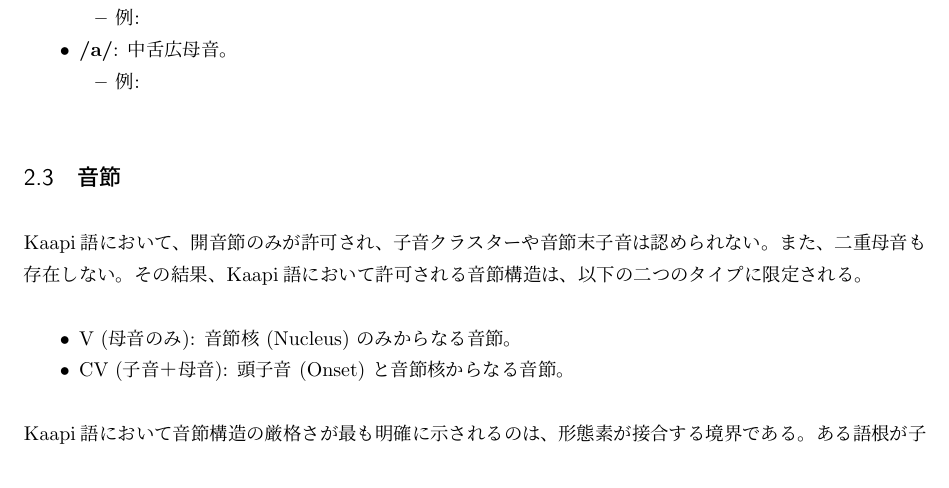
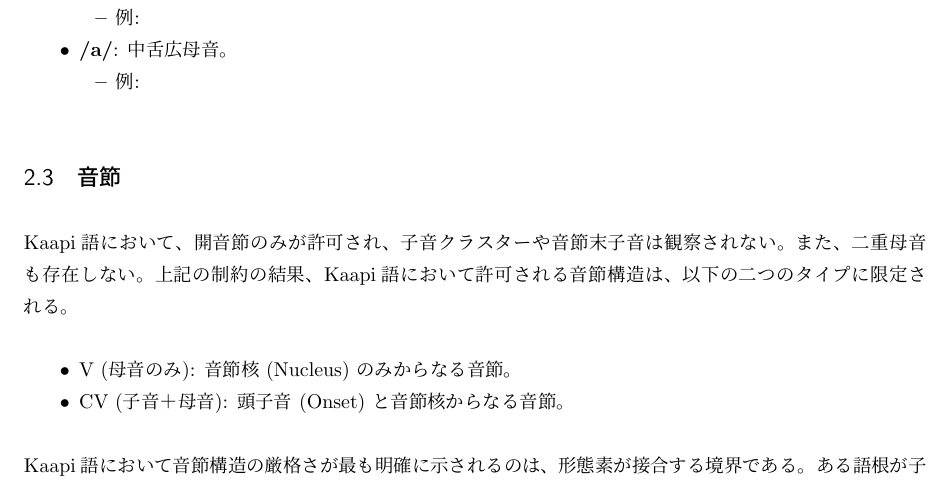
Before and after one commit to yuuri3/lang, a LaTeX document (myLanguage.tex, which reads section/音韻_音節.tex): part of page 6 of 24, cut so that both start at the same text. Compiled offline with upLaTeX and dvipdfmx.

Commit message:
fix
指摘点: 記述言語学では「許可される/認められない」という表現よりも、「存在する/存在しない」「観察される/観察されない」といった、データに基づいたより客観的な表現が好まれます。
指摘点: ここに「その結果」とありますが、これは上記の制約から論理的に導かれる「結果」であることをより明確に述べるべきです。

```diff
--- a/section/音韻_音節.tex
+++ b/section/音韻_音節.tex
@@ -1,10 +1,8 @@
 % 基本的な制約の提示（主要命題）
-% TODO : 指摘点: 記述言語学では「許可される/認められない」という表現よりも、「存在する/存在しない」「観察される/観察されない」といった、データに基づいたより客観的な表現が好まれます。
-\langname において、開音節のみが許可され、子音クラスターや音節末子音は認められない。
+\langname において、開音節のみが許可され、子音クラスターや音節末子音は観察されない。
 また、二重母音も存在しない。
 % 許可される音節構造の定義
-% TODO : 指摘点: ここに「その結果」とありますが、これは上記の制約から論理的に導かれる「結果」であることをより明確に述べるべきです。
-その結果、\langname において許可される音節構造は、以下の二つのタイプに限定される。
+上記の制約の結果、\langname において許可される音節構造は、以下の二つのタイプに限定される。
 
 \begin{itemize}
     \item {V (母音のみ)}: 音節核 (Nucleus) のみからなる音節。
```
